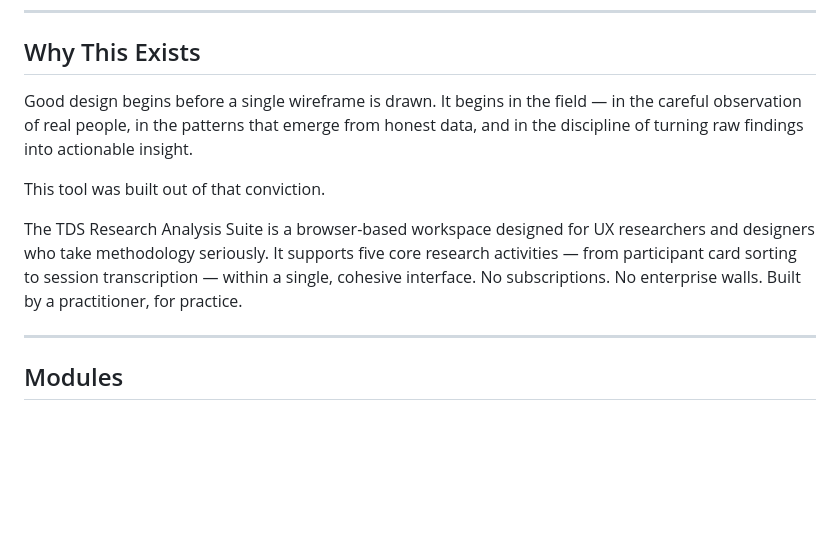
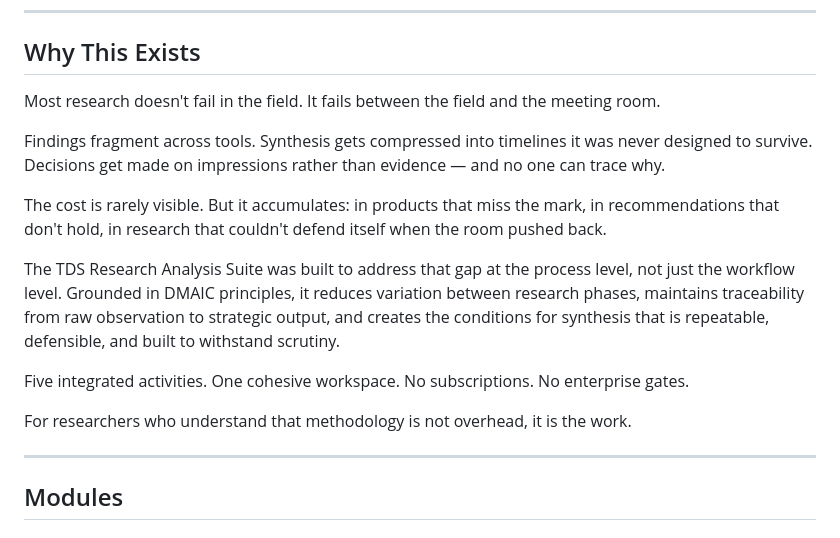
Before and after one commit to saldridge1/tds-research-analysis-suite, a Markdown page: README.md, the part around the change. Rendered like a GitHub page; blank space fills up the shorter version.

```diff
--- a/README.md
+++ b/README.md
@@ -6,11 +6,17 @@
 
 ## Why This Exists
 
-Good design begins before a single wireframe is drawn. It begins in the field — in the careful observation of real people, in the patterns that emerge from honest data, and in the discipline of turning raw findings into actionable insight.
+Most research doesn't fail in the field. It fails between the field and the meeting room.
 
-This tool was built out of that conviction.
+Findings fragment across tools. Synthesis gets compressed into timelines it was never designed to survive. Decisions get made on impressions rather than evidence — and no one can trace why.
 
-The TDS Research Analysis Suite is a browser-based workspace designed for UX researchers and designers who take methodology seriously. It supports five core research activities — from participant card sorting to session transcription — within a single, cohesive interface. No subscriptions. No enterprise walls. Built by a practitioner, for practice.
+The cost is rarely visible. But it accumulates: in products that miss the mark, in recommendations that don't hold, in research that couldn't defend itself when the room pushed back.
+
+The TDS Research Analysis Suite was built to address that gap at the process level, not just the workflow level. Grounded in DMAIC principles, it reduces variation between research phases, maintains traceability from raw observation to strategic output, and creates the conditions for synthesis that is repeatable, defensible, and built to withstand scrutiny.
+
+Five integrated activities. One cohesive workspace. No subscriptions. No enterprise gates.
+
+For researchers who understand that methodology is not overhead, it is the work.
 
 ---
 
```
